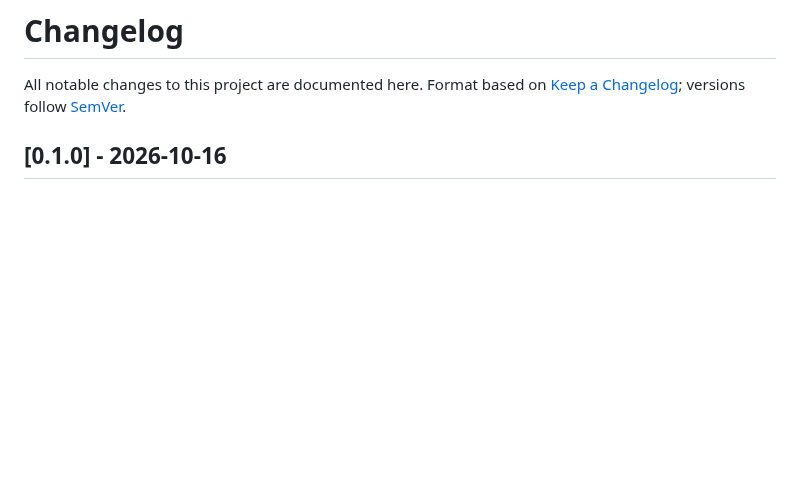
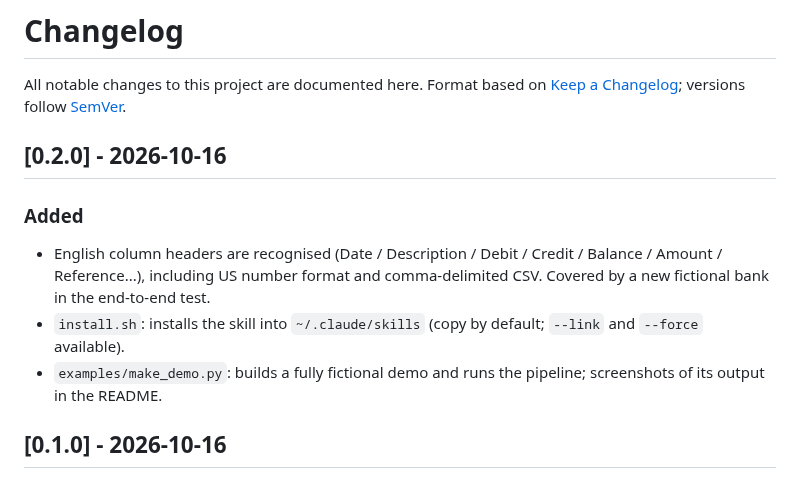
Before and after one commit to lautarobermudez/bank-statement-consolidation, a Markdown page: CHANGELOG.md, the part around the change. GitHub-like rendering; blank space fills up the shorter version.

```diff
--- a/CHANGELOG.md
+++ b/CHANGELOG.md
@@ -2,6 +2,12 @@
 
 All notable changes to this project are documented here.
 Format based on [Keep a Changelog](https://keepachangelog.com/en/1.1.0/); versions follow [SemVer](https://semver.org/).
+
+## [0.2.0] - 2026-10-16
+### Added
+- English column headers are recognised (Date / Description / Debit / Credit / Balance / Amount / Reference...), including US number format and comma-delimited CSV. Covered by a new fictional bank in the end-to-end test.
+- `install.sh`: installs the skill into `~/.claude/skills` (copy by default; `--link` and `--force` available).
+- `examples/make_demo.py`: builds a fully fictional demo and runs the pipeline; screenshots of its output in the README.
 
 ## [0.1.0] - 2026-10-16
 ### Added
```
Also changed, not shown: README.es.md (+4 -0 lines), README.md (+17 -2 lines), docs/img/account-sheet.png (added), docs/img/summary.png (added), 6 other files.
